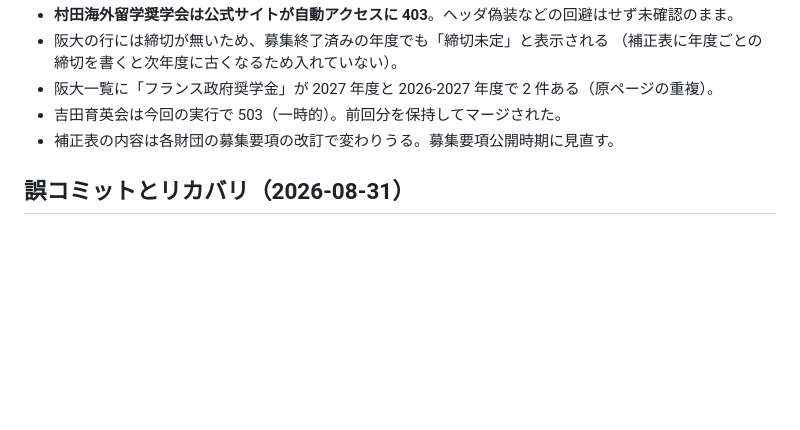
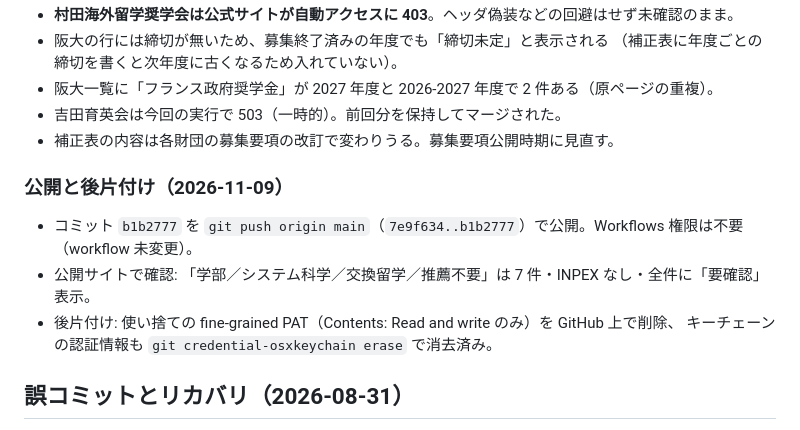
Before and after one commit to ozwk2960-cloud/kisoko-scholarships, a Markdown page: DEVLOG.md, the part around the change. Drawn GitHub-style; blank space fills up the shorter version.

Commit message:
docs: フェーズ8の公開と後片付けを開発ログに追記 [local]
Co-Authored-By: Claude Sonnet 5.5 <noreply@anthropic.com>

```diff
--- a/DEVLOG.md
+++ b/DEVLOG.md
@@ -262,6 +262,12 @@ push / PR（人間の変更） → ci（pytest + スキーマ検証）。ただ
 - 吉田育英会は今回の実行で 503（一時的）。前回分を保持してマージされた。
 - 補正表の内容は各財団の募集要項の改訂で変わりうる。募集要項公開時期に見直す。
 
+### 公開と後片付け（2026-11-09）
+- コミット `b1b2777` を `git push origin main`（`7e9f634..b1b2777`）で公開。Workflows 権限は不要（workflow 未変更）。
+- 公開サイトで確認: 「学部／システム科学／交換留学／推薦不要」は 7 件・INPEX なし・全件に「要確認」表示。
+- 後片付け: 使い捨ての fine-grained PAT（Contents: Read and write のみ）を GitHub 上で削除、
+  キーチェーンの認証情報も `git credential-osxkeychain erase` で消去済み。
+
 ## 誤コミットとリカバリ（2026-08-31）
 
 `git add -A` で開発ログをコミットした際、ユーザーがプロジェクト直下に置いていた作業
```
